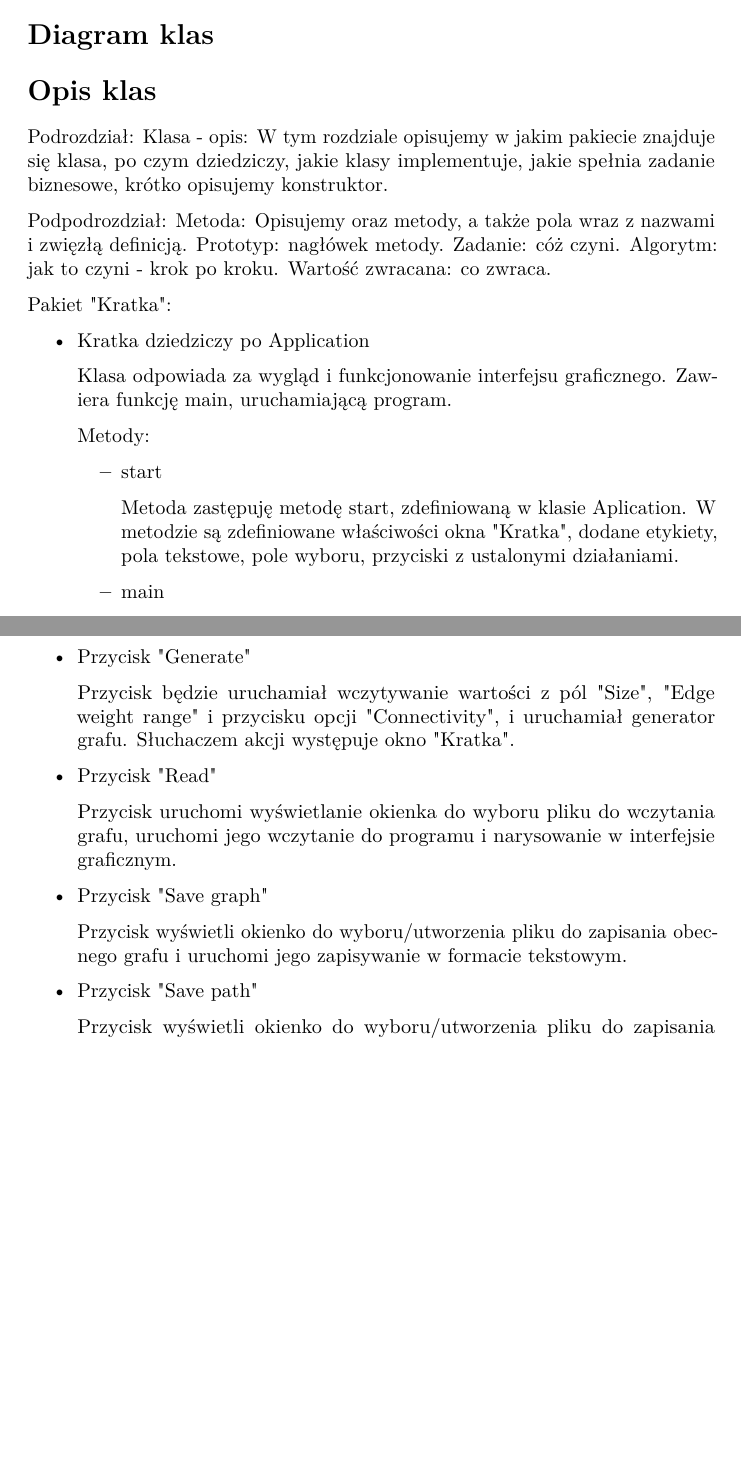
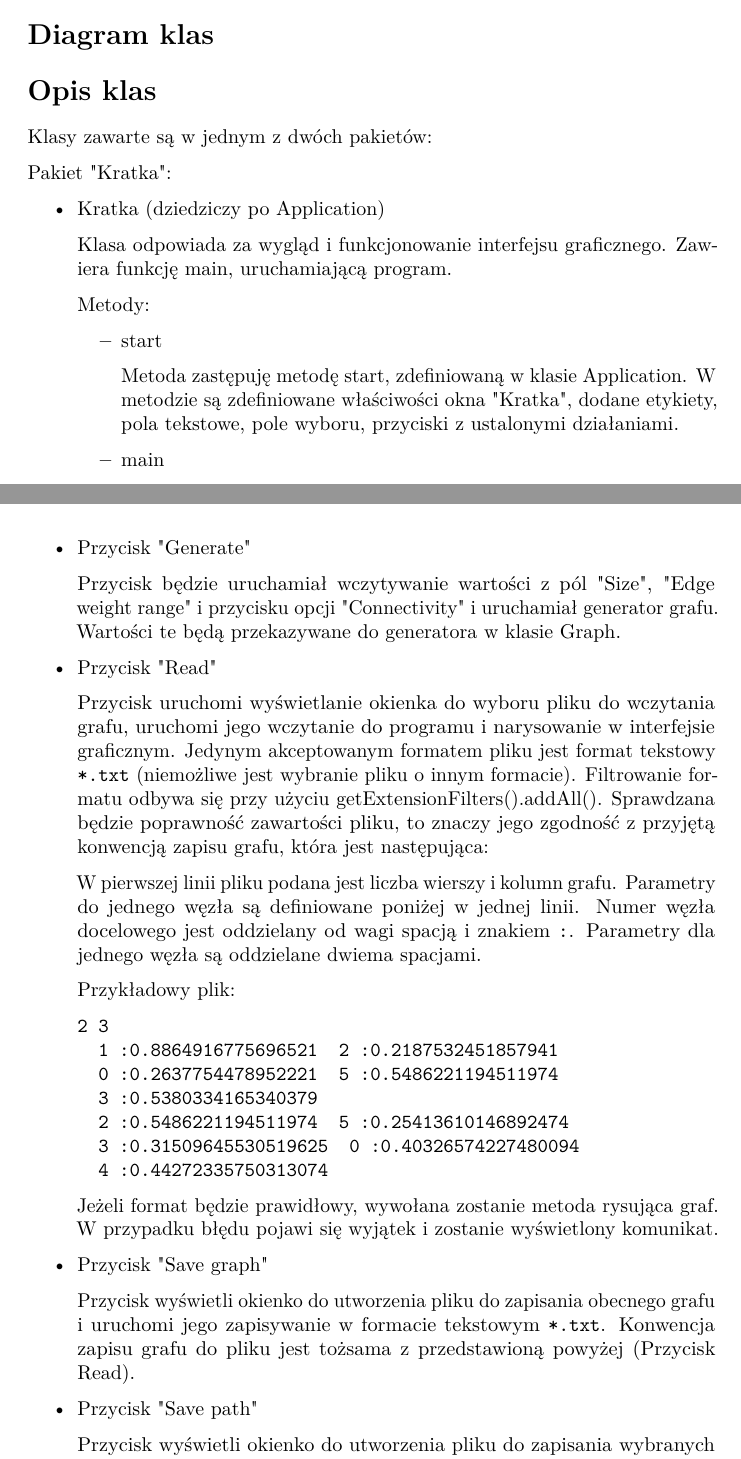
Before and after one commit to PetrashU/Graph-Java, a LaTeX document (Documents/si-4.tex): two parts of pages 3 and 6 of 7 before the commit and two parts of pages 3 and 6 of 8 after it, joined at a grey line, cut so that both start at the same text, the shorter picture padded with empty space. Compiled offline with pdfLaTeX.

Commit message:
Update si-4.tex

```diff
--- a/Documents/si-4.tex
+++ b/Documents/si-4.tex
@@ -109,13 +109,11 @@ Przy tworzeniu programu zostały użyte nastąpujące dodatki:
 \section{Diagram klas}\label{header-n283}
 
 \section{Opis klas}\label{header-n233}
-Podrozdział: Klasa - opis: W tym rozdziale opisujemy w jakim pakiecie znajduje się klasa, po czym dziedziczy, jakie klasy implementuje, jakie spełnia zadanie biznesowe, krótko opisujemy konstruktor.
-
-Podpodrozdział: Metoda: Opisujemy oraz metody, a także pola wraz z nazwami i zwięzłą definicją. Prototyp: nagłówek metody. Zadanie: cóż czyni. Algorytm: jak to czyni - krok po kroku. Wartość zwracana: co zwraca.
+Klasy zawarte są w jednym z dwóch pakietów:
 
 Pakiet "Kratka":
 \begin{itemize}
-    \item Kratka dziedziczy po Application
+    \item Kratka (dziedziczy po Application)
 
     Klasa odpowiada za wygląd i funkcjonowanie interfejsu graficznego. Zawiera funkcję main, uruchamiającą program.
 
@@ -123,7 +121,7 @@ Pakiet "Kratka":
     \begin{itemize}
         \item start
 
-        Metoda zastępuję metodę start, zdefiniowaną w klasie Aplication. W metodzie są zdefiniowane właściwości okna "Kratka", dodane etykiety, pola tekstowe, pole wyboru, przyciski z ustalonymi działaniami.
+        Metoda zastępuję metodę start, zdefiniowaną w klasie Application. W metodzie są zdefiniowane właściwości okna "Kratka", dodane etykiety, pola tekstowe, pole wyboru, przyciski z ustalonymi działaniami.
         \item main
 
         Metoda odpowiada za uruchomienie aplikacji.
@@ -231,13 +228,28 @@ Pakiet "Graph":
     Element Radio Box będzie pobierał wybraną opcję spójności grafu (jedną na raz) za pomocą ButtonGroup.getSelection().getActionCommand().
     \item Przycisk "Generate"
 
-    Przycisk będzie uruchamiał wczytywanie wartości z pól "Size", "Edge weight range" i przycisku opcji "Connectivity", i uruchamiał generator grafu. Słuchaczem akcji występuje okno "Kratka".
+    Przycisk będzie uruchamiał wczytywanie wartości z pól "Size", "Edge weight range" i przycisku opcji "Connectivity" i uruchamiał generator grafu. Wartości te będą przekazywane do generatora w klasie Graph.
     \item Przycisk "Read"
 
-    Przycisk uruchomi wyświetlanie okienka do wyboru pliku do wczytania grafu, uruchomi jego wczytanie do programu i narysowanie w interfejsie graficznym.
+    Przycisk uruchomi wyświetlanie okienka do wyboru pliku do wczytania grafu, uruchomi jego wczytanie do programu i narysowanie w interfejsie graficznym. Jedynym akceptowanym formatem pliku jest format tekstowy \texttt{*.txt} (niemożliwe jest wybranie pliku o innym formacie). Filtrowanie formatu odbywa się przy użyciu getExtensionFilters().addAll(). Sprawdzana będzie poprawność zawartości pliku, to znaczy jego zgodność z przyjętą konwencją zapisu grafu, która jest następująca:
+
+    W pierwszej linii pliku podana jest liczba wierszy i kolumn grafu. Parametry do jednego węzła są definiowane poniżej w jednej linii. Numer węzła docelowego jest oddzielany od wagi spacją i znakiem \texttt{:}. Parametry dla jednego węzła są oddzielane dwiema spacjami.
+
+    Przykładowy plik:
+    \begin{verbatim}
+2 3
+	 1 :0.8864916775696521  2 :0.2187532451857941
+	 0 :0.2637754478952221  5 :0.5486221194511974
+	 3 :0.5380334165340379
+	 2 :0.5486221194511974  5 :0.25413610146892474
+	 3 :0.31509645530519625  0 :0.40326574227480094
+	 4 :0.44272335750313074
+\end{verbatim}
+    Jeżeli format będzie prawidłowy, wywołana zostanie metoda rysująca graf. W przypadku błędu pojawi się wyjątek i zostanie wyświetlony komunikat.
+
     \item Przycisk "Save graph"
 
-    Przycisk wyświetli okienko do wyboru/utworzenia pliku do zapisania obecnego grafu i uruchomi jego zapisywanie w formacie tekstowym.
+    Przycisk wyświetli okienko do utworzenia pliku do zapisania obecnego grafu i uruchomi jego zapisywanie w formacie tekstowym \texttt{*.txt}. Konwencja zapisu grafu do pliku jest tożsama z przedstawioną powyżej (Przycisk Read).
     \item Przycisk "Save path"
 
-    Przycisk wyświetli okienko do wyboru/utworzenia pliku do zapisania wybranych ścieżek i uruchomi zapisywanie w formacie tekstowym.
+    Przycisk wyświetli okienko do utworzenia pliku do zapisania wybranych ścieżek i uruchomi zapisywanie w formacie tekstowym \texttt{*.txt}. Przykładowa treść zapisywana do pliku wygląda następująco:
```
Also changed, not shown: Documents/si-4.tex (18 more changed lines).
